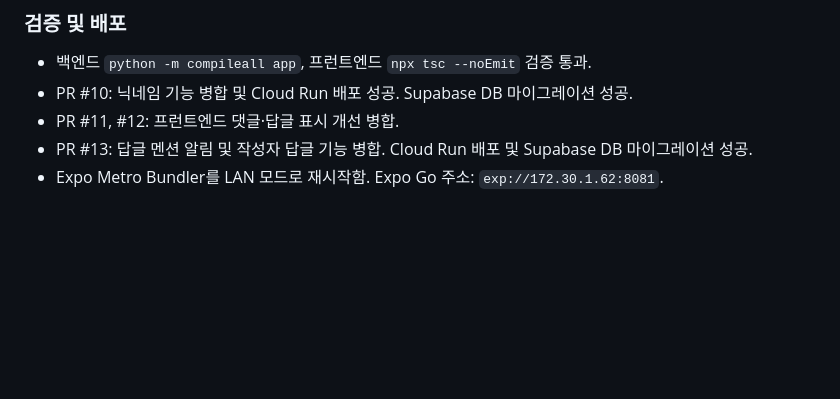
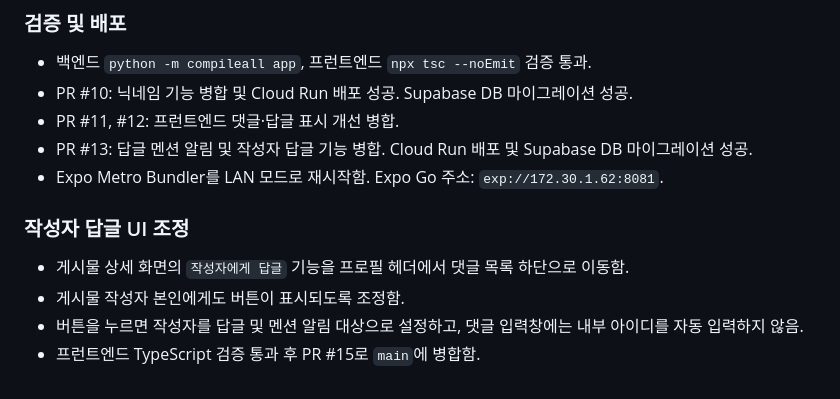
Before and after one commit to storeblog1-dotcom/Auran, a Markdown page: 작업일지.md, the part around the change. Rendered like a GitHub page; blank space fills up the shorter version.

Commit message:
Log author reply UI update

```diff
--- a/작업일지.md
+++ b/작업일지.md
@@ -69,3 +69,10 @@
 - PR #11, #12: 프런트엔드 댓글·답글 표시 개선 병합.
 - PR #13: 답글 멘션 알림 및 작성자 답글 기능 병합. Cloud Run 배포 및 Supabase DB 마이그레이션 성공.
 - Expo Metro Bundler를 LAN 모드로 재시작함. Expo Go 주소: `exp://172.30.1.62:8081`.
+
+### 작성자 답글 UI 조정
+
+- 게시물 상세 화면의 `작성자에게 답글` 기능을 프로필 헤더에서 댓글 목록 하단으로 이동함.
+- 게시물 작성자 본인에게도 버튼이 표시되도록 조정함.
+- 버튼을 누르면 작성자를 답글 및 멘션 알림 대상으로 설정하고, 댓글 입력창에는 내부 아이디를 자동 입력하지 않음.
+- 프런트엔드 TypeScript 검증 통과 후 PR #15로 `main`에 병합함.
```
